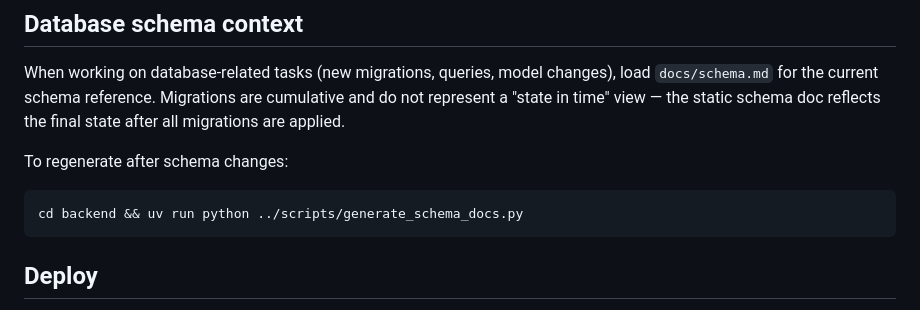
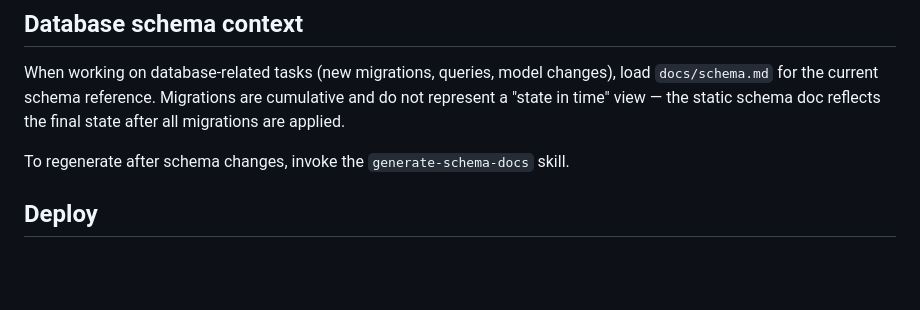
Before and after one commit to nelsonwellswku/backlog-boss, a Markdown page: AGENTS.md, the part around the change. GitHub-like rendering; blank space fills up the shorter version.

Commit message:
make skill to create new schema docs

````diff
--- a/AGENTS.md
+++ b/AGENTS.md
@@ -68,11 +68,7 @@ Multi-stage: generates OpenAPI schema → builds frontend → packages FastAPI +
 
 When working on database-related tasks (new migrations, queries, model changes), load `docs/schema.md` for the current schema reference. Migrations are cumulative and do not represent a "state in time" view — the static schema doc reflects the final state after all migrations are applied.
 
-To regenerate after schema changes:
-
-```bash
-cd backend && uv run python ../scripts/generate_schema_docs.py
-```
+To regenerate after schema changes, invoke the `generate-schema-docs` skill.
 
 ## Deploy
 
````
Also changed, not shown: 1 other file.
